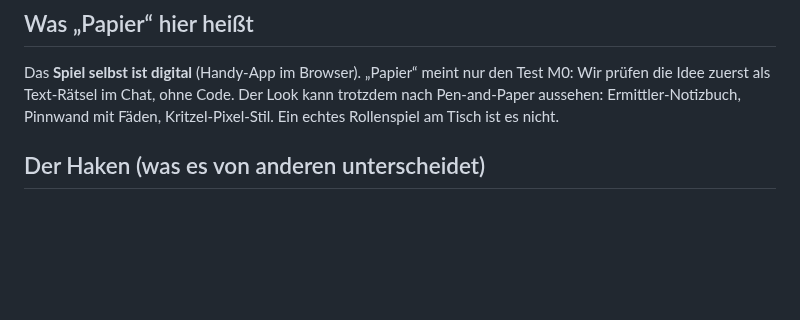
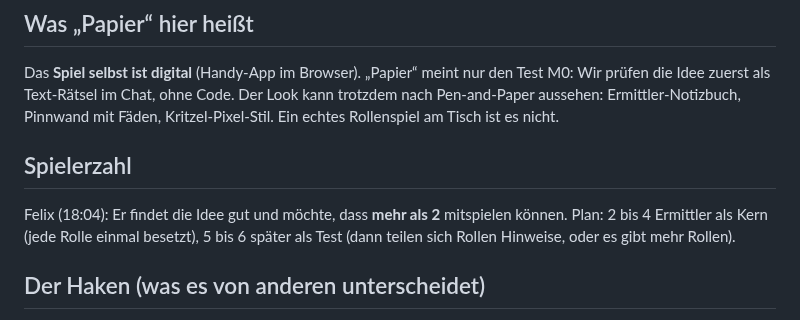
Before and after one commit to flexibeel/Grandline, a Markdown page: claude/PLAN-KRIMI.md, the part around the change. Rendered like a GitHub page; blank space fills up the shorter version.

Commit message:
Krimi-Konzept: Spielerzahl, Grandline bleibt in der Pipeline
Co-Authored-By: Claude Sonnet 5.5 <noreply@anthropic.com>
Claude-Session: https://claude.ai/code/session_01KydpMNh1bPfzE3BQBrLwo8

```diff
--- a/claude/PLAN-KRIMI.md
+++ b/claude/PLAN-KRIMI.md
@@ -7,6 +7,9 @@ Ihr seid ein kleines Ermittlerteam (2 bis 4 Leute, auch Jan und Felix zu zweit).
 
 ## Was „Papier“ hier heißt
 Das **Spiel selbst ist digital** (Handy-App im Browser). „Papier“ meint nur den Test M0: Wir prüfen die Idee zuerst als Text-Rätsel im Chat, ohne Code. Der Look kann trotzdem nach Pen-and-Paper aussehen: Ermittler-Notizbuch, Pinnwand mit Fäden, Kritzel-Pixel-Stil. Ein echtes Rollenspiel am Tisch ist es nicht.
+
+## Spielerzahl
+Felix (18:04): Er findet die Idee gut und möchte, dass **mehr als 2** mitspielen können. Plan: 2 bis 4 Ermittler als Kern (jede Rolle einmal besetzt), 5 bis 6 später als Test (dann teilen sich Rollen Hinweise, oder es gibt mehr Rollen).
 
 ## Der Haken (was es von anderen unterscheidet)
 **Wissen ist verteilt.** Eine Rolle sieht nur Tatort-Spuren, eine nur Aussagen, eine nur Akten und Alibis. Jeder Hinweis allein sagt wenig, zwei Hinweise zusammen entlarven eine Lüge. Man muss also reden, zeigen, vergleichen. Das ist der Spaß, nicht der Zufall und nicht das Reaktionsvermögen.
```
Also changed, not shown: claude/FAHRPLAN.md (+1 -1 lines).
